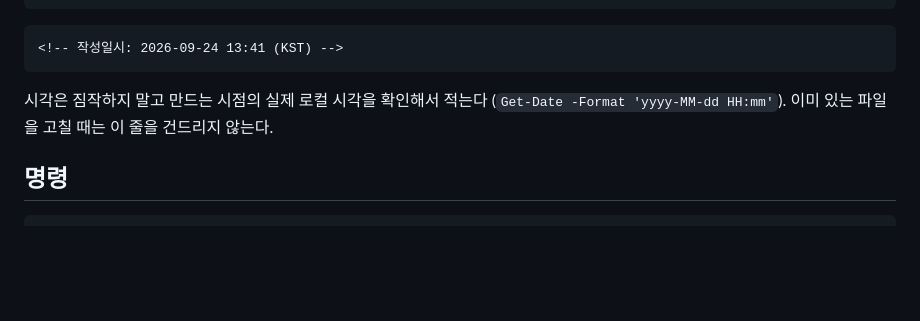
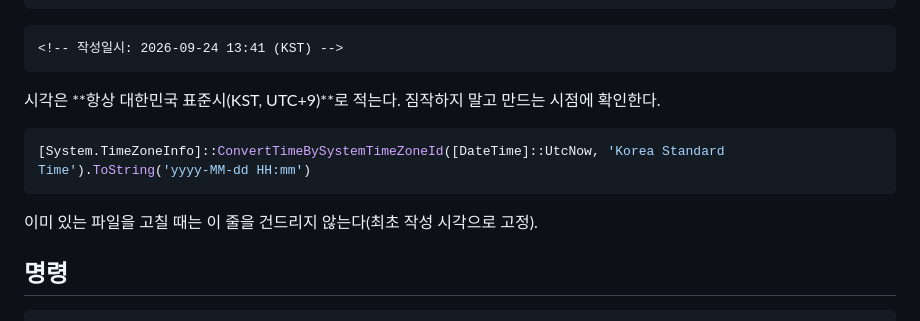
Before and after one commit to amanda759333/Study01_MNIST, a Markdown page: CLAUDE.md, the part around the change. Rendered like a GitHub page; blank space fills up the shorter version.

Commit message:
작성일시 주석을 KST 기준으로 명시
Co-Authored-By: Claude Opus 5 <noreply@anthropic.com>

````diff
--- a/CLAUDE.md
+++ b/CLAUDE.md
@@ -30,8 +30,13 @@ This file provides guidance to Claude Code (claude.ai/code) when working with co
 <!-- 작성일시: 2026-09-24 13:41 (KST) -->
 ```
 
-시각은 짐작하지 말고 만드는 시점의 실제 로컬 시각을 확인해서 적는다
-(`Get-Date -Format 'yyyy-MM-dd HH:mm'`). 이미 있는 파일을 고칠 때는 이 줄을 건드리지 않는다.
+시각은 **항상 대한민국 표준시(KST, UTC+9)**로 적는다. 짐작하지 말고 만드는 시점에 확인한다.
+
+```powershell
+[System.TimeZoneInfo]::ConvertTimeBySystemTimeZoneId([DateTime]::UtcNow, 'Korea Standard Time').ToString('yyyy-MM-dd HH:mm')
+```
+
+이미 있는 파일을 고칠 때는 이 줄을 건드리지 않는다(최초 작성 시각으로 고정).
 
 ## 명령
 
````
